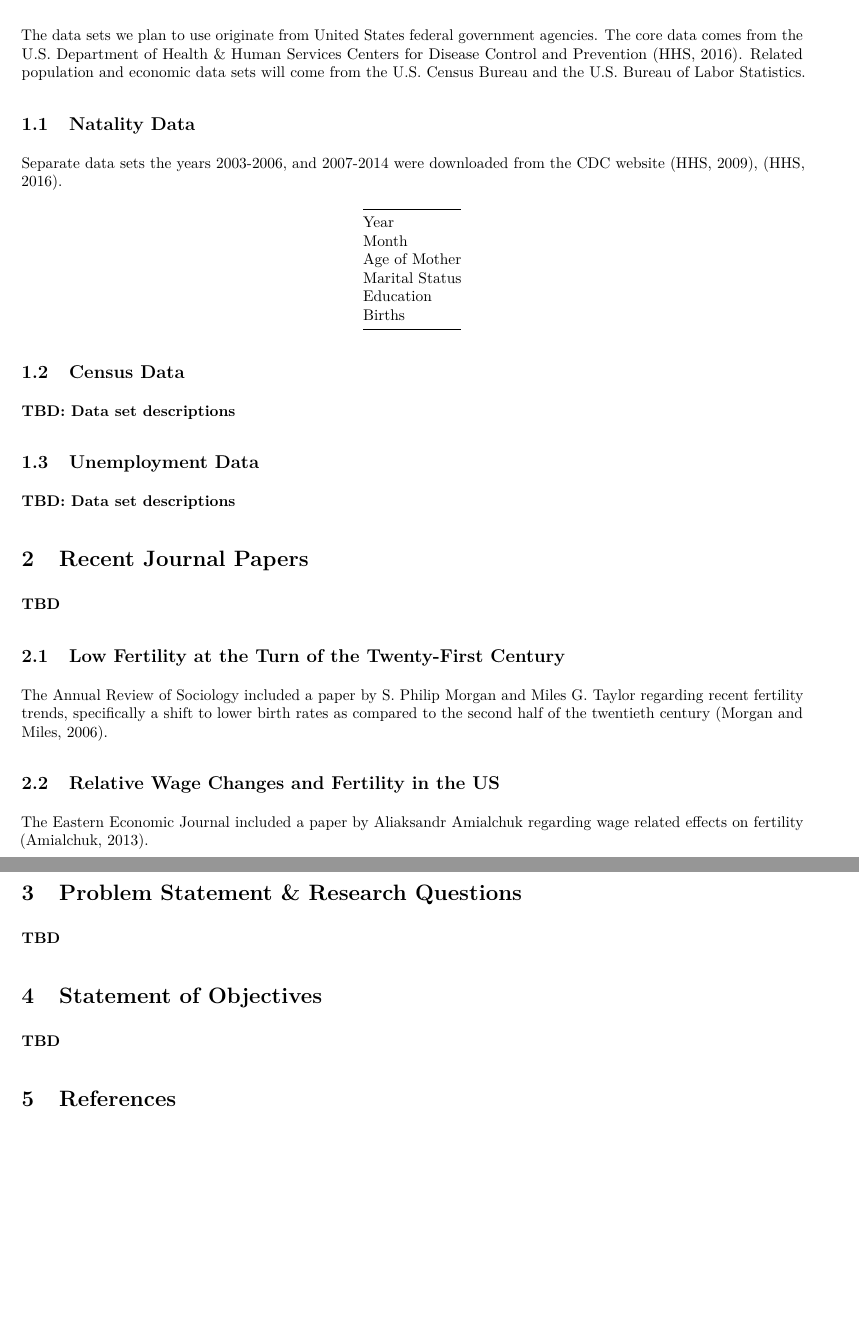
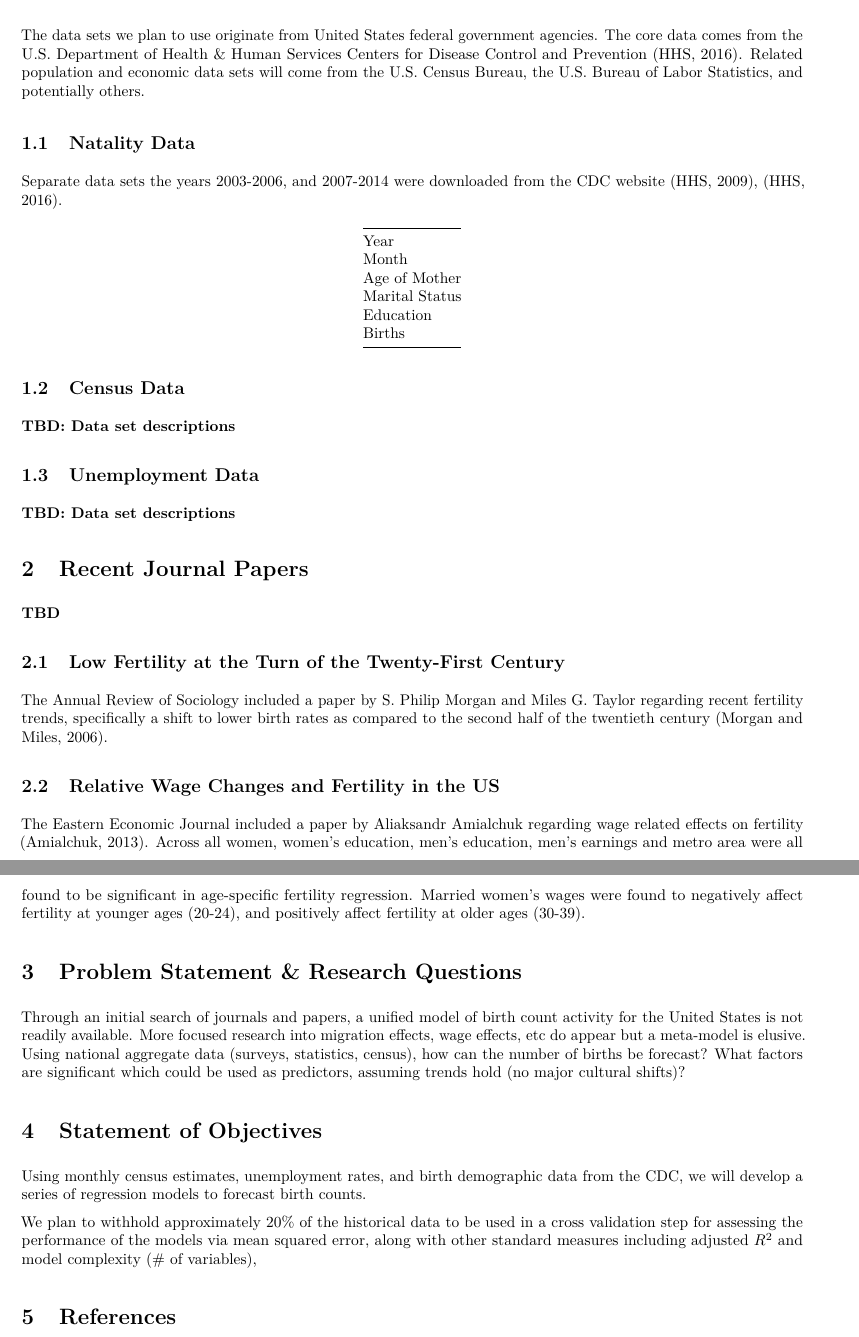
Before and after one commit to dwdii/NatalityModels, an R Markdown document (Proposal/DittenhaferHink-FinalProjProposal.Rmd): two parts of pages 1 and 2 of 2, joined at a grey line, cut so that both start at the same text, the shorter picture padded with empty space. The pictures show the output file Proposal/DittenhaferHink-FinalProjProposal.pdf that the author committed with the source.

Commit message:
objective, problem statement

```diff
--- a/Proposal/DittenhaferHink-FinalProjProposal.Rmd
+++ b/Proposal/DittenhaferHink-FinalProjProposal.Rmd
@@ -69,7 +73,7 @@ bibRelWage <- bibentry(bibtype="Article",
 
 # Data Set
 
-The data sets we plan to use originate from United States federal government agencies. The core data comes from the U.S. Department of Health & Human Services Centers for Disease Control and Prevention  `r citep(bibBirthData)`. Related population and economic data sets will come from the U.S. Census Bureau and the U.S. Bureau of Labor Statistics.
+The data sets we plan to use originate from United States federal government agencies. The core data comes from the U.S. Department of Health & Human Services Centers for Disease Control and Prevention  `r citep(bibBirthData)`. Related population and economic data sets will come from the U.S. Census Bureau, the U.S. Bureau of Labor Statistics, and potentially others.
 
 
 ## Natality Data
@@ -101,15 +105,17 @@ The Annual Review of Sociology included a paper by S. Philip Morgan and Miles G.
 
 ## Relative Wage Changes and Fertility in the US
 
-The Eastern Economic Journal included a paper by Aliaksandr Amialchuk regarding wage related effects on fertility `r citep(bibRelWage)`.
+The Eastern Economic Journal included a paper by Aliaksandr Amialchuk regarding wage related effects on fertility `r citep(bibRelWage)`. Across all women, women's education, men's education, men's earnings and metro area were all found to be significant in age-specific fertility regression. Married women's wages were found to negatively affect fertility at younger ages (20-24), and positively affect fertility at older ages (30-39).
 
 # Problem Statement & Research Questions
 
-**TBD**
+Through an initial search of journals and papers, a unified model of birth count activity for the United States is not readily available. More focused research into migration effects, wage effects, etc do appear but a meta-model is elusive. Using national aggregate data (surveys, statistics, census), how can the number of births be forecast? What factors are significant which could be used as predictors, assuming trends hold (no major cultural shifts)?
 
 # Statement of Objectives
 
-**TBD**
+Using monthly census estimates, unemployment rates, and birth demographic data from the CDC, we will develop a series of regression models to forecast birth counts.
+
+We plan to withhold approximately 20% of the historical data to be used in a cross validation step for assessing the performance of the models via mean squared error, along with other standard measures including adjusted \(R^2\) and model complexity (# of variables),
 
 
 # References
```
Also changed, not shown: Proposal/DittenhaferHink-FinalProjProposal.pdf, Proposal/DittenhaferHink-FinalProjProposal.Rmd (4 more changed lines).
